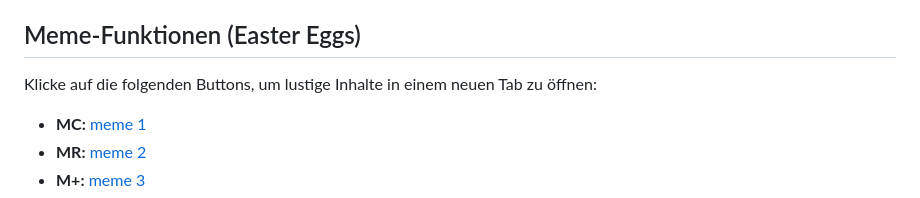
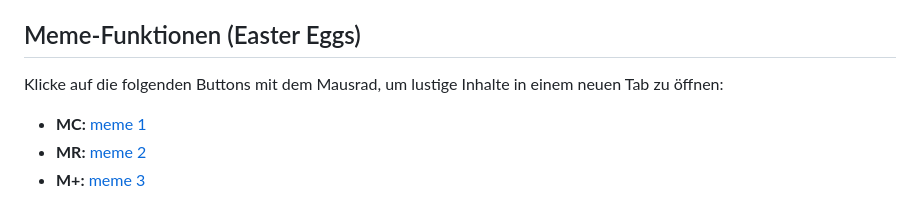
Before and after one commit to zGrantelbart/Testprojekt, a Markdown page: README.md, the part around the change. Rendered like a GitHub page.

Commit message:
Update README.md
kleiner fix

```diff
--- a/README.md
+++ b/README.md
@@ -28,7 +28,7 @@ Der Rechner unterstützt die grundlegenden mathematischen Operationen sowie eini
 
 ## Meme-Funktionen (Easter Eggs)
 
-Klicke auf die folgenden Buttons, um lustige Inhalte in einem neuen Tab zu öffnen:
+Klicke auf die folgenden Buttons mit dem Mausrad, um lustige Inhalte in einem neuen Tab zu öffnen:
 
 - **MC:** [meme 1](https://i.programmerhumor.io/2025/03/8f21e93be90ac51858707e7895c39fd8.jpeg)
 - **MR:** [meme 2](https://i.programmerhumor.io/2025/07/09d9e11323a8f8cea2fe3811b6f0cbe2c88dea2594443f5a3a60ccb2292eb17e.jpeg)
```
